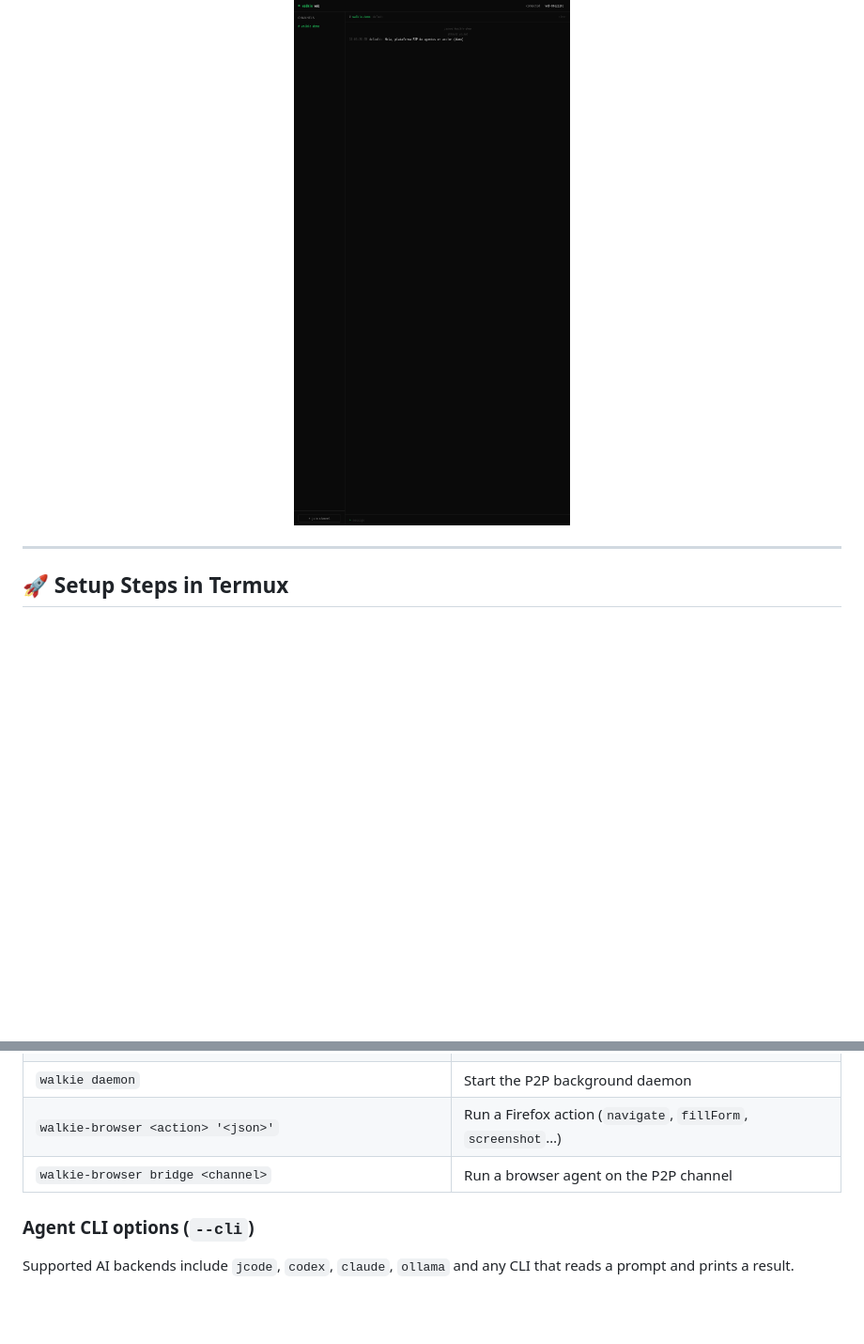
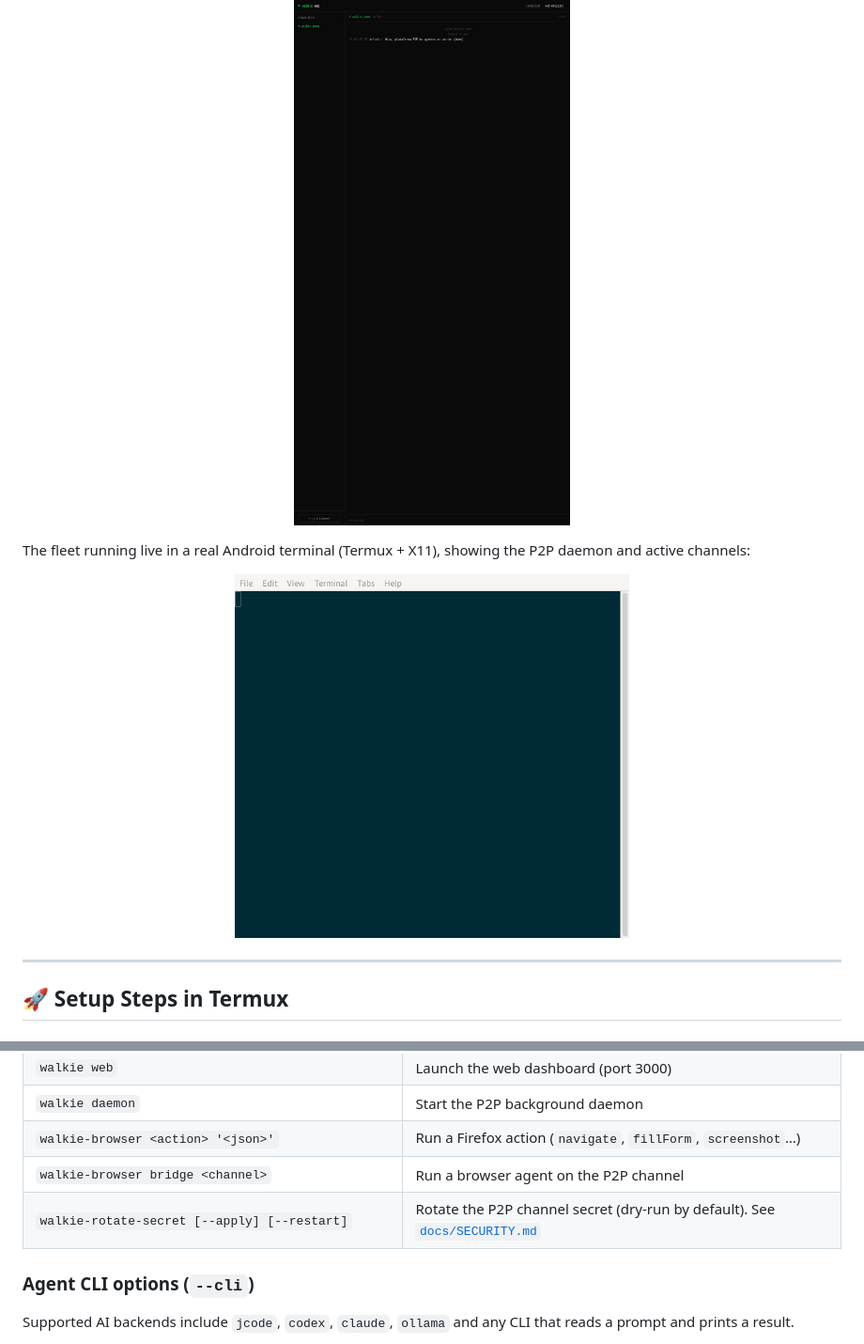
Before and after one commit to kuromi04/walkieTermux, a Markdown page: README.md, 2 parts joined by grey strips. Shown at 94% size. Drawn GitHub-style; pictures changed too: docs/assets/walkie-terminal.png (added); blank space fills up the shorter version.

```diff
--- a/README.md
+++ b/README.md
@@ -88,6 +88,12 @@ Agents working over the P2P channel, delivered from the terminal to the web UI:
 
 <p align="center">
   <img src="./docs/assets/walkie-agents.png" width="420" alt="Walkie P2P agents in action">
+</p>
+
+The fleet running live in a real Android terminal (Termux + X11), showing the P2P daemon and active channels:
+
+<p align="center">
+  <img src="./docs/assets/walkie-terminal.png" width="420" alt="walkieTermux agents in a real Android terminal">
 </p>
 
 ---
@@ -198,6 +204,7 @@ Your `config/agents.json` and `.env` are **git-ignored**, so individual keys, pr
 | `walkie daemon` | Start the P2P background daemon |
 | `walkie-browser <action> '<json>'` | Run a Firefox action (`navigate`, `fillForm`, `screenshot`…) |
 | `walkie-browser bridge <channel>` | Run a browser agent on the P2P channel |
+| `walkie-rotate-secret [--apply] [--restart]` | Rotate the P2P channel secret (dry-run by default). See [`docs/SECURITY.md`](docs/SECURITY.md) |
 
 ### Agent CLI options (`--cli`)
 
```
Also changed, not shown: README.es.md (+7 -0 lines), docs/SECURITY.md (+19 -9 lines), 2 other files.
